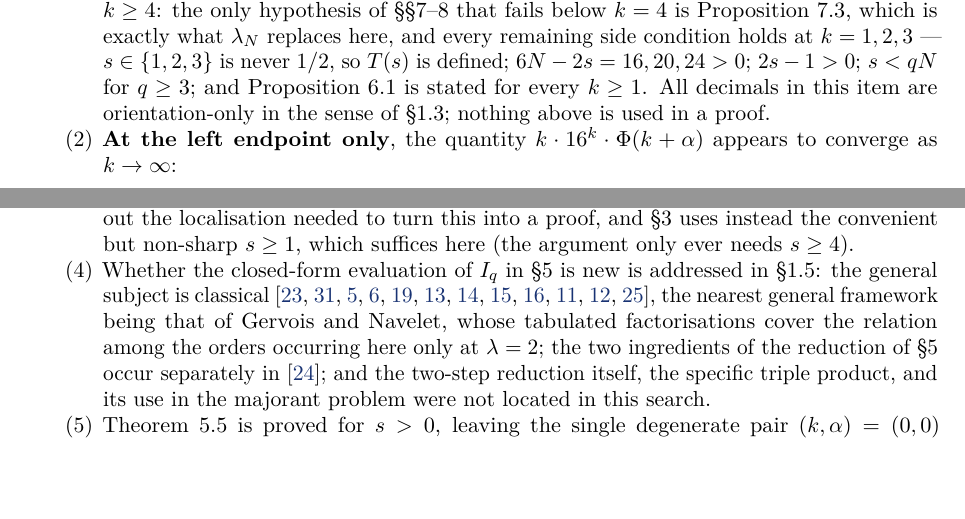
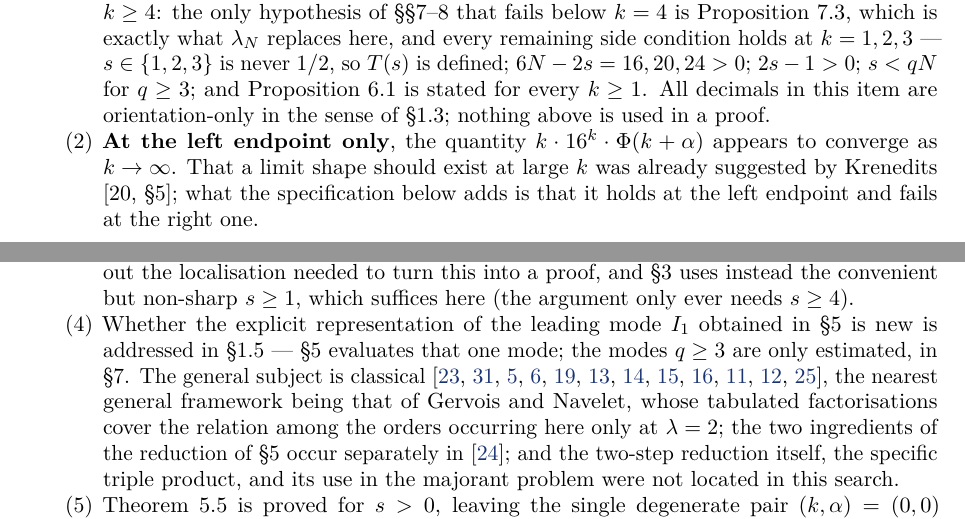
Before and after one commit to Ephemeral6/mockenhaupt-majorant, a LaTeX paper (mockenhaupt.tex): two parts of pages 31 and 32 of 33, joined at a grey line, cut so that both start at the same text, the shorter picture padded with empty space. Compiled offline with pdfLaTeX.

Commit message:
Say what Section 5 actually evaluates, and credit an earlier observation
Two corrections of the same kind as the previous commit's: places where the
paper described its own contents more broadly than the contents warrant.

  * The open questions asked whether "the closed-form evaluation of I_q in
    Section 5" is new. Section 5 evaluates one mode -- the leading mode I_1;
    the modes q >= 3 are only estimated, in Section 7. The question now names
    the leading mode and says so.

  * That a limit shape should exist at large k, the subject of the second open
    question, was already suggested by Krenedits in Section 5 of the paper cited
    here as [20]. That is now recorded, and what the present item adds is stated
    as what it is: the observation that the limit holds at the left endpoint and
    fails at the right one.

Neither change touches a proof, a constant, or a statement. Gates: 17/17,
33 pages, no overfull or underfull boxes, clean-room reproduction identical in
content and text hashes.

Co-Authored-By: Claude Opus 5 <noreply@anthropic.com>

```diff
--- a/mockenhaupt.tex
+++ b/mockenhaupt.tex
@@ -1362,16 +1362,15 @@ It should be stated plainly that the small cases are proved by rigorous numerica
   k = 1 : \kappa_{\min } = 2.9928\ldots , \qquad  k = 2 : \kappa_{\min } = 0.8790\ldots , \qquad  k = 3 : \kappa_{\min } = 0.6343\ldots ,
 \]
 against the sharp values $\lambda_{3} = 0.5352\ldots$, $\lambda_{4} = 0.5554\ldots$, $\lambda_{5} = 0.5728\ldots$ actually available. The shortfall is a factor of about $5.6$ at $k = 1$ but only $1.11$ at $k = 3$, where the sharp constant gives $R(3,0) = 1.8422\ldots$; so lowering $K_{0}$ to $3$ requires the \S8 comparison to be sharpened by a factor of roughly $1.85$, and \emph{not} a better bound on $R_q$. (For orientation: at $k = 4$ the sharp constant would improve $R(4,0)$ from the $0.6060\ldots$ of Lemma~8.3 to $0.5480\ldots$.) Evaluating $R(k,0)$ at $k = 1,2,3$ is legitimate even though \S8 is \emph{stated} for $k \ge 4$: the only hypothesis of \S\S7--8 that fails below $k = 4$ is Proposition~7.3, which is exactly what $\lambda_N$ replaces here, and every remaining side condition holds at $k = 1,2,3$ --- $s \in \{1,2,3\}$ is never $1/2$, so $T(s)$ is defined; $6N - 2s = 16, 20, 24 > 0$; $2s - 1 > 0$; $s < qN$ for $q \ge 3$; and Proposition~6.1 is stated for every $k \ge 1$. All decimals in this item are orientation-only in the sense of \S1.3; nothing above is used in a proof.
-\item \textbf{At the left endpoint only}, the quantity $k \cdot 16^k \cdot \Phi (k+\alpha )$ appears to converge as $k \to \infty$:
+\item \textbf{At the left endpoint only}, the quantity $k \cdot 16^k \cdot \Phi (k+\alpha )$ appears to converge as $k \to \infty$. That a limit shape should exist at large $k$ was already suggested by Krenedits [20, \S5]; what the specification below adds is that it holds at the left endpoint and fails at the right one.
 
-\par\nobreak
 \begin{gather*}
   \alpha = 0 : \qquad  k \cdot 16^k \cdot \Phi (k) = 0.49597 \quad  (k=4), 0.55226 \quad  (k=13), 0.55423 \quad  (k=14), \\
   \dots \to (3/4)\sqrt{3/5} = 0.58094 ?
 \end{gather*}
 The specification $\alpha = 0$ is essential. The same quantity at the right endpoint \textbf{diverges}: $k \cdot 16^k \cdot \Phi (k+1)$ runs $2.86$ at $k = 4$ to $1224.8$ at $k = 14$, growing without apparent bound, because $\Phi (k+1)/\Phi (k)$ itself grows (from $5.77$ at $k = 4$ to $2.2 \cdot 10^{3}$ at $k = 14$). So there is no $\alpha$-uniform version of the statement, and any correct asymptotic must carry an $\alpha$-dependent normalisation. The limit at $\alpha = 0$ is supported by two independent computations --- one from the exact rational moments $\tau_m$ of \S2, one from the Bessel integrals $I_q$ of \S5 --- and is \textbf{not proved}; the convergence is slow, and the figures above are consistent with, but do not establish, the constant $(3/4)\sqrt{3/5}$.
 \item The sharp regularity threshold for $\sum_n |\widehat{H}^s(n)| < \infty$ is $s > 0$, as the two-point structure of the zero set makes plausible: near a zero $H^s \asymp |y|^{2s}$, whose Fourier coefficients decay like $|n|^{-2-2s}$, and $\sum_{n \in \mathbb{Z}^{2}} |n|^{-2-2s} < \infty$ exactly when $2 + 2s > 2$. We have not written out the localisation needed to turn this into a proof, and \S3 uses instead the convenient but non-sharp $s \ge 1$, which suffices here (the argument only ever needs $s \ge 4$).
-\item Whether the closed-form evaluation of $I_q$ in \S5 is new is addressed in \S1.5: the general subject is classical~\cite{r23,r31,r5,r6,r19,r13,r14,r15,r16,r11,r12,r25}, the nearest general framework being that of Gervois and Navelet, whose tabulated factorisations cover the relation among the orders occurring here only at $\lambda = 2$; the two ingredients of the reduction of \S5 occur separately in~\cite{r24}; and the two-step reduction itself, the specific triple product, and its use in the majorant problem were not located in this search.
+\item Whether the explicit representation of the leading mode $I_{1}$ obtained in \S5 is new is addressed in \S1.5 --- \S5 evaluates that one mode; the modes $q \ge 3$ are only estimated, in \S7. The general subject is classical~\cite{r23,r31,r5,r6,r19,r13,r14,r15,r16,r11,r12,r25}, the nearest general framework being that of Gervois and Navelet, whose tabulated factorisations cover the relation among the orders occurring here only at $\lambda = 2$; the two ingredients of the reduction of \S5 occur separately in~\cite{r24}; and the two-step reduction itself, the specific triple product, and its use in the majorant problem were not located in this search.
 \item Theorem~5.5 is proved for $s > 0$, leaving the single degenerate pair $(k,\alpha ) = (0,0)$ uncovered by our method (Remark~5.6). This is immaterial for Theorem~1.1 but would need attention if the method were pushed to small $k$.
 \end{enumerate}
 
```
Also changed, not shown: mockenhaupt.pdf.
